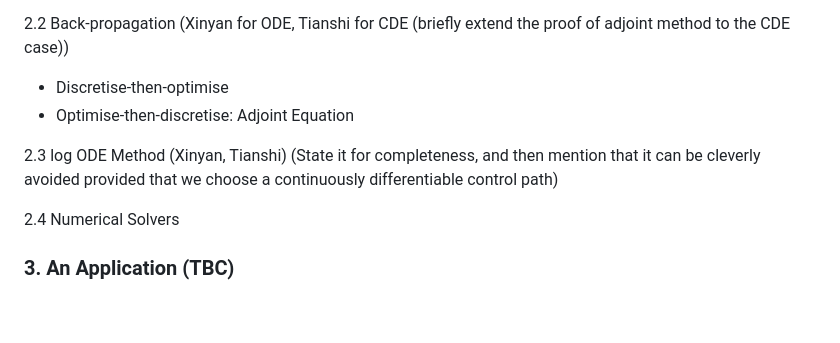
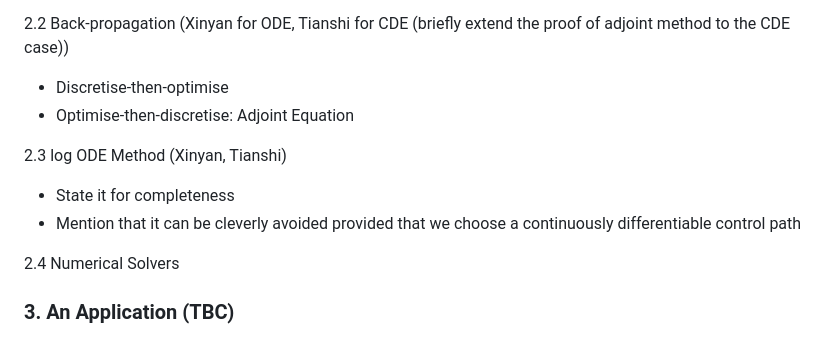
Before and after one commit to jaamestaay/M2R-Group-29, a Markdown page: README.md, the part around the change. GitHub-like rendering; blank space fills up the shorter version.

```diff
--- a/README.md
+++ b/README.md
@@ -33,7 +33,10 @@ This is the GitHub repository for the MATH50002 Group Research Project (M2R) on
 - Discretise-then-optimise
 - Optimise-then-discretise: Adjoint Equation
 
-2.3 log ODE Method (Xinyan, Tianshi) (State it for completeness, and then mention that it can be cleverly avoided provided that we choose a continuously differentiable control path)
+2.3 log ODE Method (Xinyan, Tianshi)
+
+- State it for completeness
+- Mention that it can be cleverly avoided provided that we choose a continuously differentiable control path
 
 2.4 Numerical Solvers
 
```
